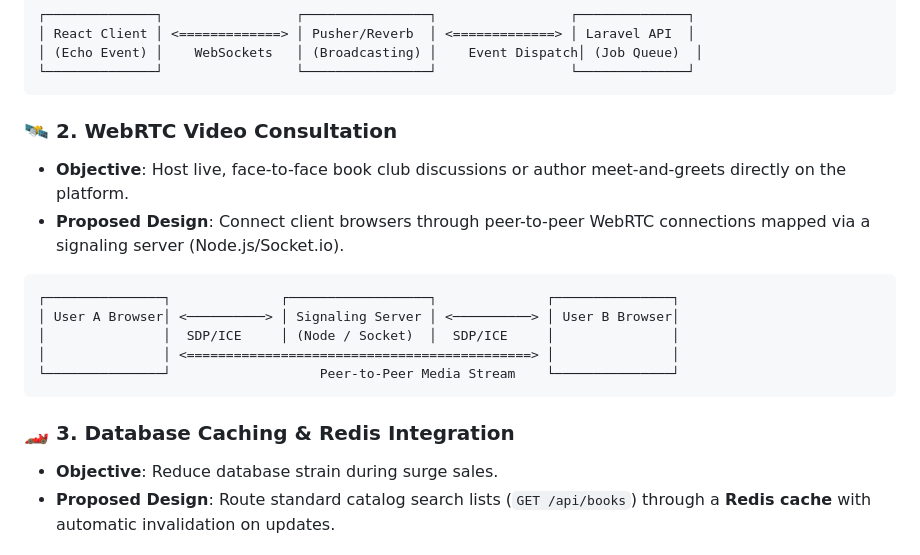
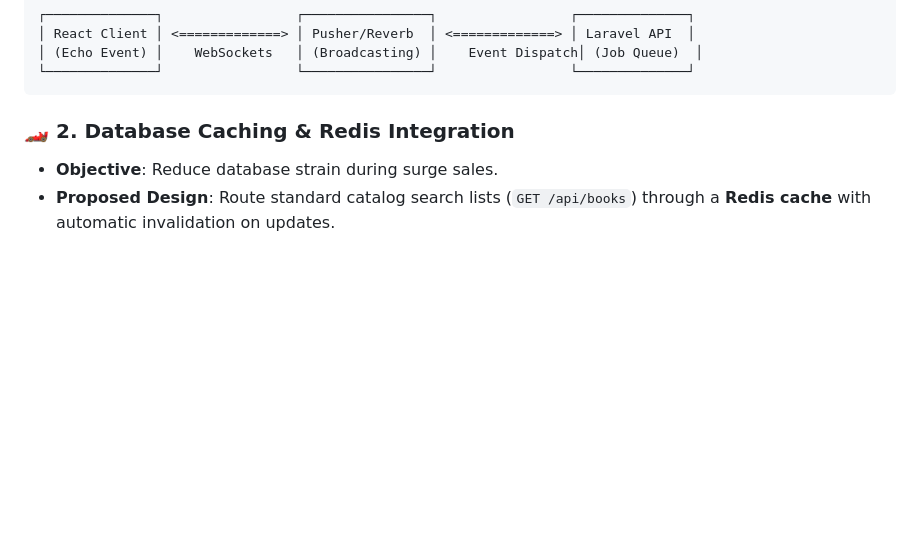
Before and after one commit to Aditya-kumar2004/BookVault, a Markdown page: README.md, the part around the change. Drawn GitHub-style; blank space fills up the shorter version.

Commit message:
docs: remove WebRTC Video Consultation reference from README

````diff
--- a/README.md
+++ b/README.md
@@ -276,18 +276,7 @@ While BookVault is a robust, production-ready full-stack application, incorporat
 └──────────────┘                 └────────────────┘                 └──────────────┘
 ```
 
-### 🛰️ 2. WebRTC Video Consultation
-* **Objective**: Host live, face-to-face book club discussions or author meet-and-greets directly on the platform.
-* **Proposed Design**: Connect client browsers through peer-to-peer WebRTC connections mapped via a signaling server (Node.js/Socket.io).
-```
-┌───────────────┐              ┌──────────────────┐              ┌───────────────┐
-│ User A Browser│ <──────────> │ Signaling Server │ <──────────> │ User B Browser│
-│               │  SDP/ICE     │ (Node / Socket)  │  SDP/ICE     │               │
-│               │ <============================================> │               │
-└───────────────┘                   Peer-to-Peer Media Stream    └───────────────┘
-```
-
-### 🏎️ 3. Database Caching & Redis Integration
+### 🏎️ 2. Database Caching & Redis Integration
 * **Objective**: Reduce database strain during surge sales.
 * **Proposed Design**: Route standard catalog search lists (`GET /api/books`) through a **Redis cache** with automatic invalidation on updates.
 
````
